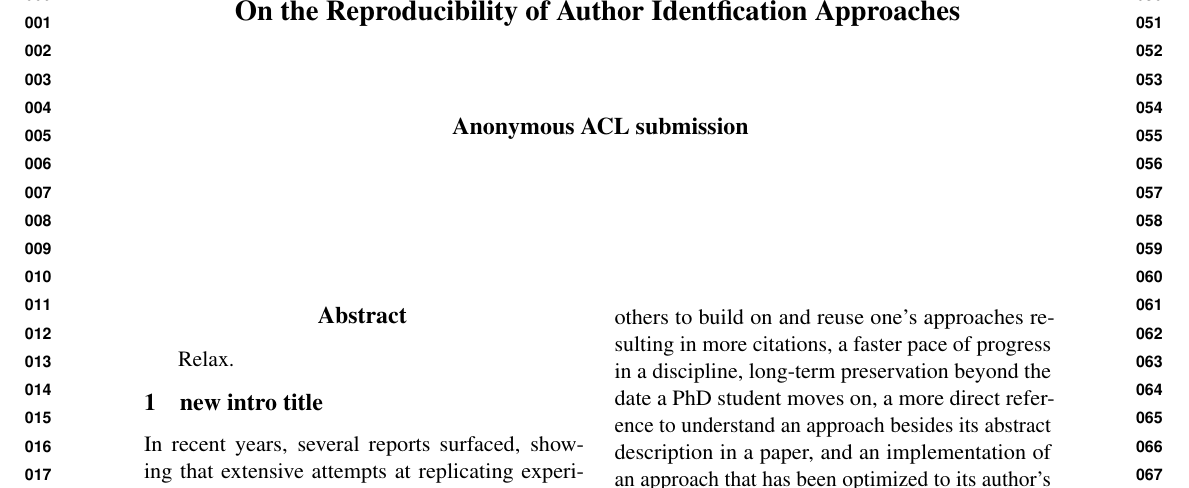
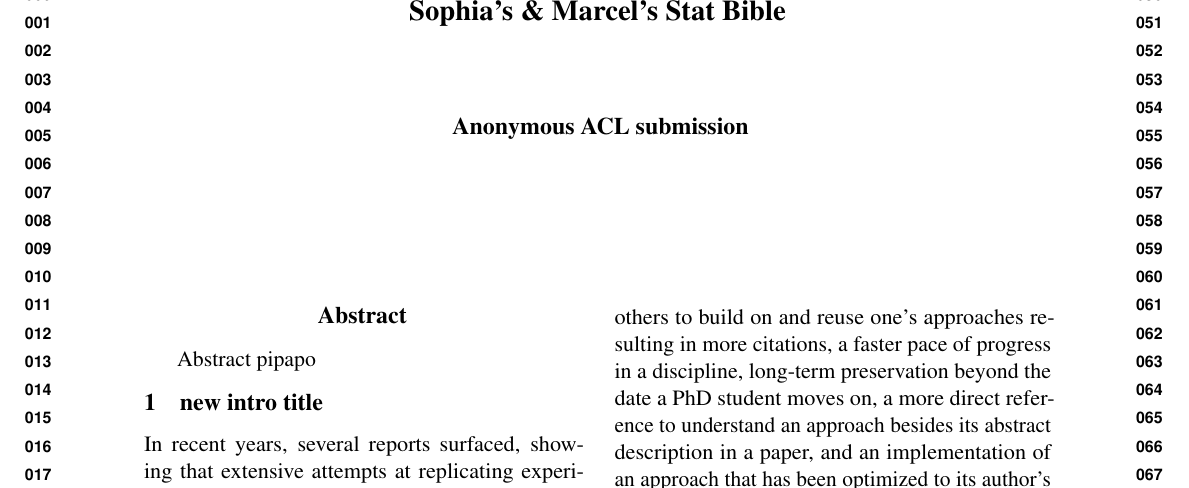
Before and after one commit to schliebs/statbible_MS, a LaTeX paper (naacl18-reproducibility-frame.tex, which reads naacl18-reproducibility-pre.tex): part of page 1 of 5, cut at the place of the change. Compiled offline with pdfLaTeX.

Commit message:
Update on Overleaf.

```diff
--- a/naacl18-reproducibility-pre.tex
+++ b/naacl18-reproducibility-pre.tex
@@ -1,20 +1,18 @@
-\title{On the Reproducibility of Author Identfication Approaches}
+\title{Sophia's \& Marcel's Stat Bible}
 
-\author{First Author \\
-  Affiliation / Address line 1 \\
-  Affiliation / Address line 2 \\
-  Affiliation / Address line 3 \\
-  {\tt email@domain} \\\And
-  Second Author \\
-  Affiliation / Address line 1 \\
-  Affiliation / Address line 2 \\
-  Affiliation / Address line 3 \\
-  {\tt email@domain} \\}
+\author{Sophia Gläser\\
+  Zeppelin University\\
+  Department of Corporate Management \& Economics\\
+  {\tt s.glaeser@zeppelin-university.net} \\\And
+  Marcel Schliebs \\
+  Zeppelin University\\
+  Department of Political Science\\
+  {\tt m.schliebs@zeppelin-university.net} \\}
 
-\date{}
+\date{25.10.2017}
 
 \maketitle
 
 \begin{abstract}
-Relax.
+Abstract pipapo
 \end{abstract}
```
Also changed, not shown: naacl18-reproducibility-frame.bbl.
